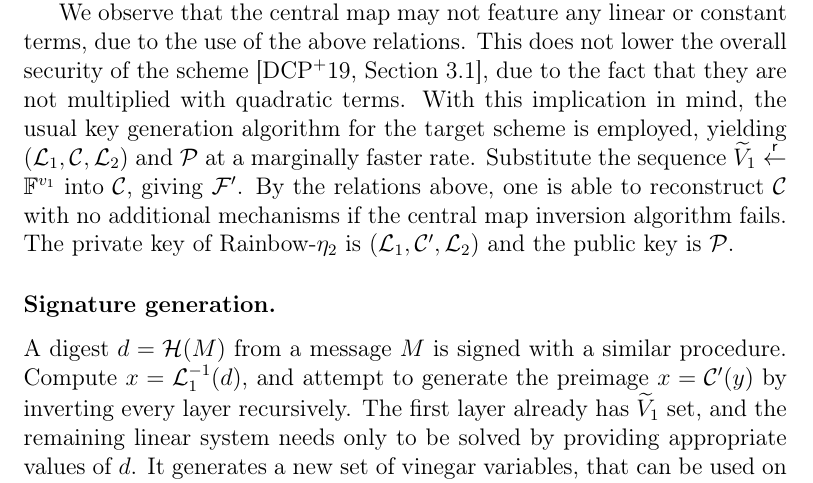
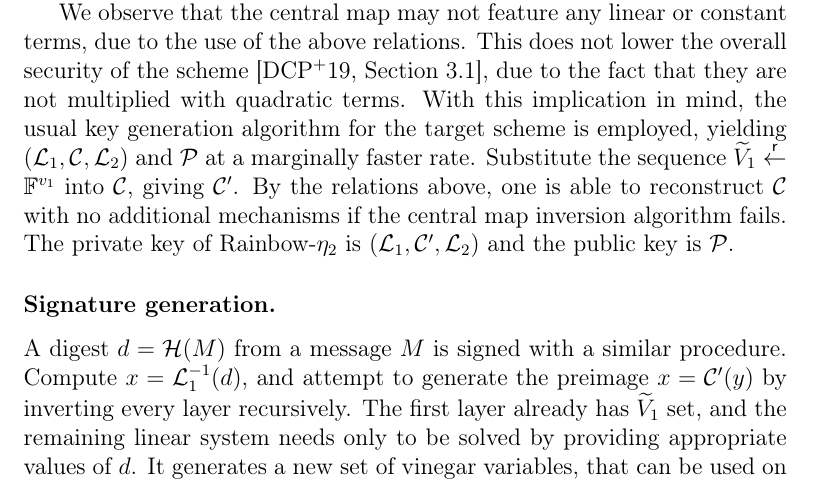
Before and after one commit to zambonin/msc, a LaTeX thesis (main.tex): part of page 31 of 54, cut so that both start at the same text. Compiled offline with pdfLaTeX.

Commit message:
overleaf_to_git: update main.tex from r9652 to r9653

```diff
--- a/main.tex
+++ b/main.tex
@@ -923,7 +923,7 @@ With this implication in mind, the usual key generation algorithm for the
 target scheme is employed, yielding $(\mathcal{L}_{1}, \mathcal{C}, \mathcal{L}_{2})$
 and $\mathcal{P}$ at a marginally faster rate. Substitute the sequence
 $\widetilde{V}_{1} \random \mathbb{F}^{v_{1}}$ into $\mathcal{C}$, giving
-$\mathcal{F'}$. By the relations above, one is able to reconstruct
+$\mathcal{C'}$. By the relations above, one is able to reconstruct
 $\mathcal{C}$ with no additional mechanisms if the central map inversion
 algorithm fails. The private key of Rainbow-$\eta_{2}$ is
 $(\mathcal{L}_{1}, \mathcal{C}', \mathcal{L}_{2})$ and the public key is $\mathcal{P}$.
```
